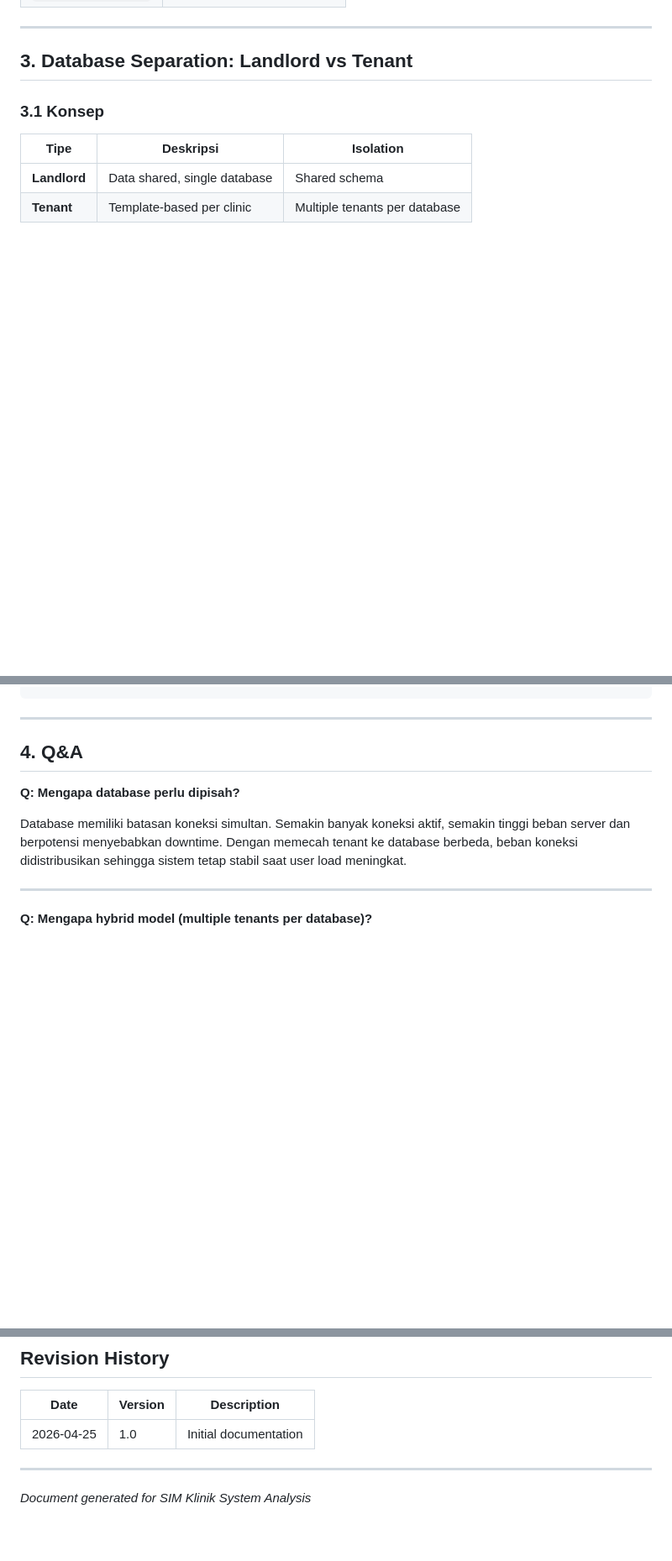
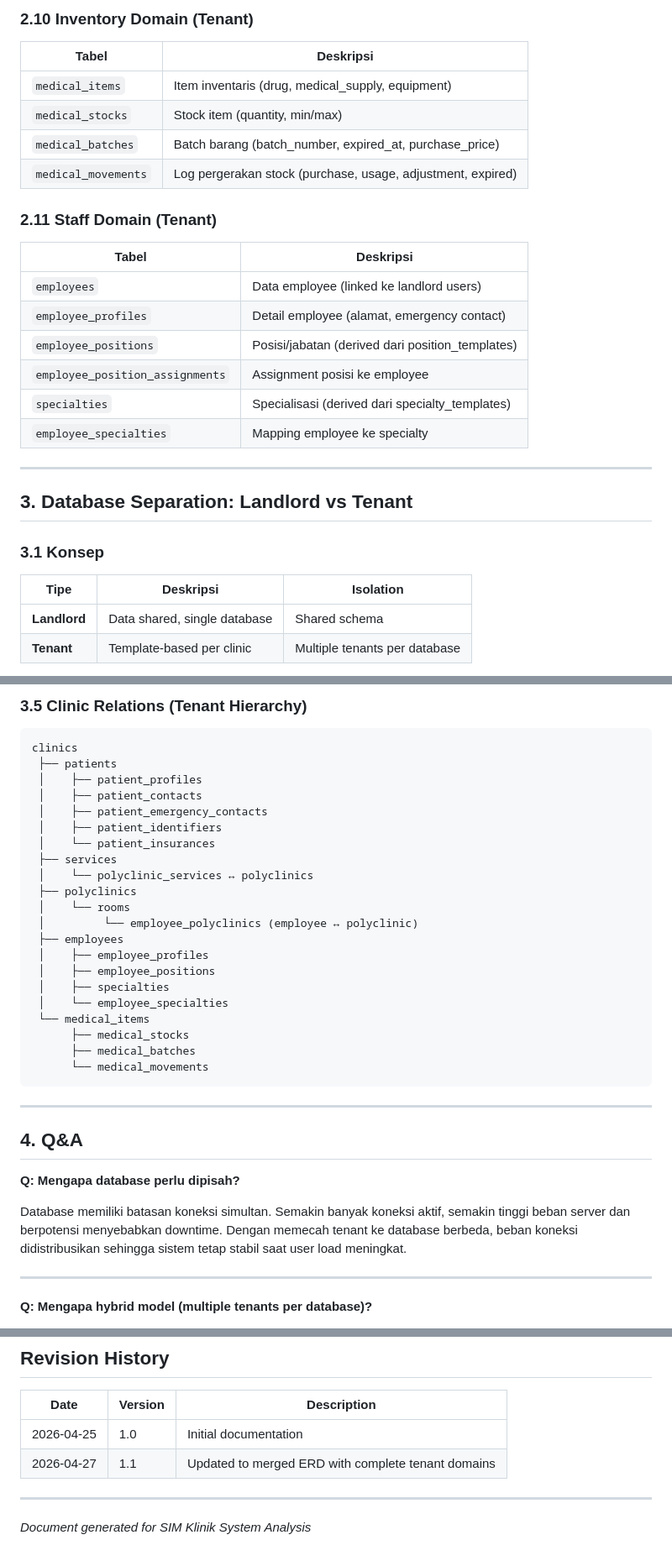
Before and after one commit to mad-af/sim-clinic-documentation, a Markdown page: ERD/system-documentation.md, 3 parts joined by grey strips. Shown at 84% size. GitHub-like rendering; blank space fills up the shorter version.

````diff
--- a/ERD/system-documentation.md
+++ b/ERD/system-documentation.md
@@ -104,3 +141,22 @@ Database memiliki batasan koneksi simultan. Makin banyak koneksi aktif, makin be
+### 2.10 Inventory Domain (Tenant)
+
+| Tabel | Deskripsi |
+|-------|-----------|
+| `medical_items` | Item inventaris (drug, medical_supply, equipment) |
+| `medical_stocks` | Stock item (quantity, min/max) |
+| `medical_batches` | Batch barang (batch_number, expired_at, purchase_price) |
+| `medical_movements` | Log pergerakan stock (purchase, usage, adjustment, expired) |
+
+### 2.11 Staff Domain (Tenant)
+
+| Tabel | Deskripsi |
+|-------|-----------|
+| `employees` | Data employee (linked ke landlord users) |
+| `employee_profiles` | Detail employee (alamat, emergency contact) |
+| `employee_positions` | Posisi/jabatan (derived dari position_templates) |
+| `employee_position_assignments` | Assignment posisi ke employee |
+| `specialties` | Specialisasi (derived dari specialty_templates) |
+| `employee_specialties` | Mapping employee ke specialty |
 
 ---
 
@@ -167,3 +236,27 @@ Tenant tables berfungsi sebagai **template database** yang di-copy saat membuat
+### 3.5 Clinic Relations (Tenant Hierarchy)
+
+```
+clinics
+ ├── patients
+ │    ├── patient_profiles
+ │    ├── patient_contacts
+ │    ├── patient_emergency_contacts
+ │    ├── patient_identifiers
+ │    └── patient_insurances
+ ├── services
+ │    └── polyclinic_services ↔ polyclinics
+ ├── polyclinics
+ │    └── rooms
+ │         └── employee_polyclinics (employee ↔ polyclinic)
+ ├── employees
+ │    ├── employee_profiles
+ │    ├── employee_positions
+ │    ├── specialties
+ │    └── employee_specialties
+ └── medical_items
+      ├── medical_stocks
+      ├── medical_batches
+      └── medical_movements
 ```
 
 ---
@@ -196,6 +289,7 @@ Resource efficiency. Tidak semua clinic memerlukan database dedicated. Dengan me
 | Date | Version | Description |
 |------|---------|-------------|
 | 2026-04-25 | 1.0 | Initial documentation |
+| 2026-04-27 | 1.1 | Updated to merged ERD with complete tenant domains |
 
 ---
 
````
Also changed, not shown: other parts of ERD/system-documentation.md (+86 -36 lines).
